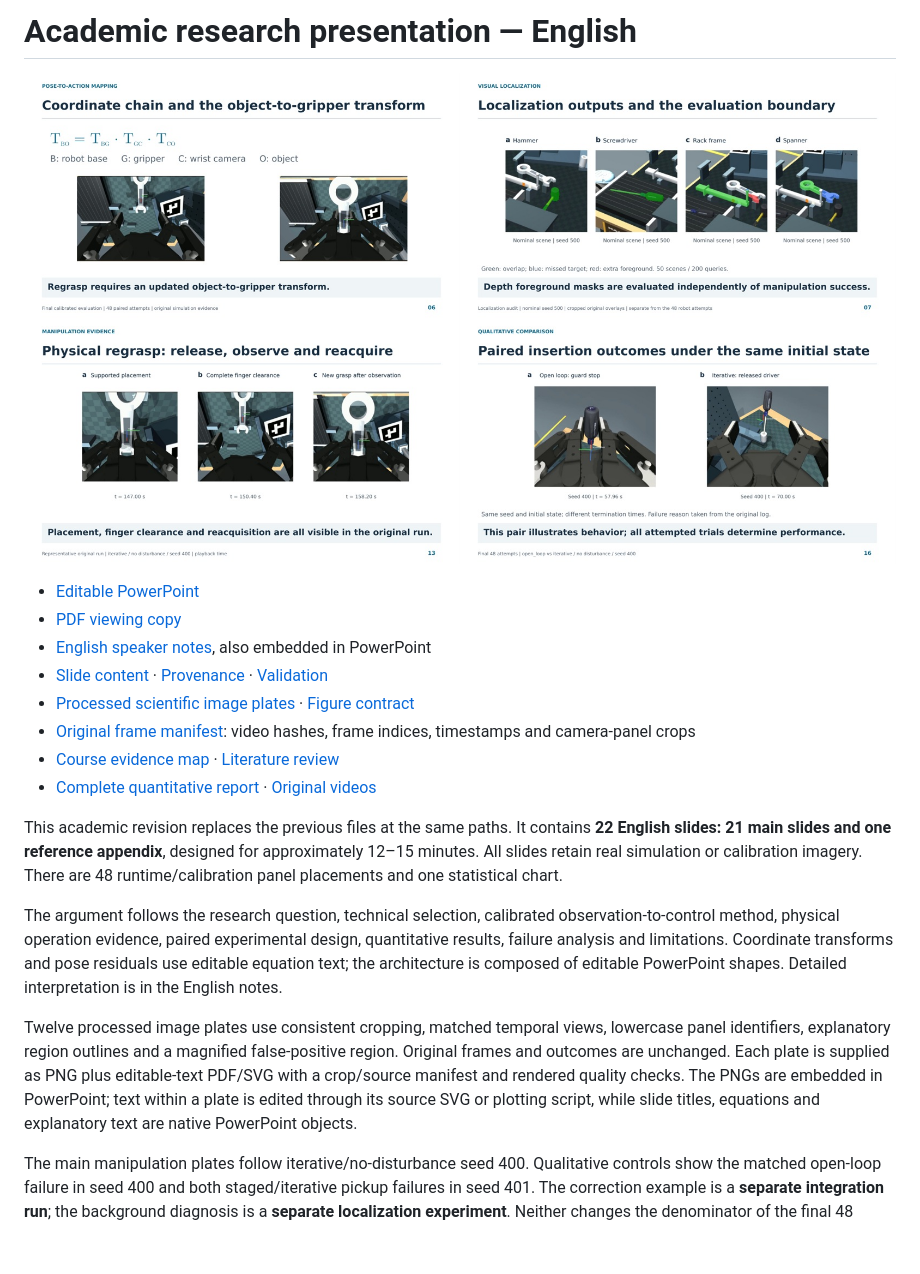
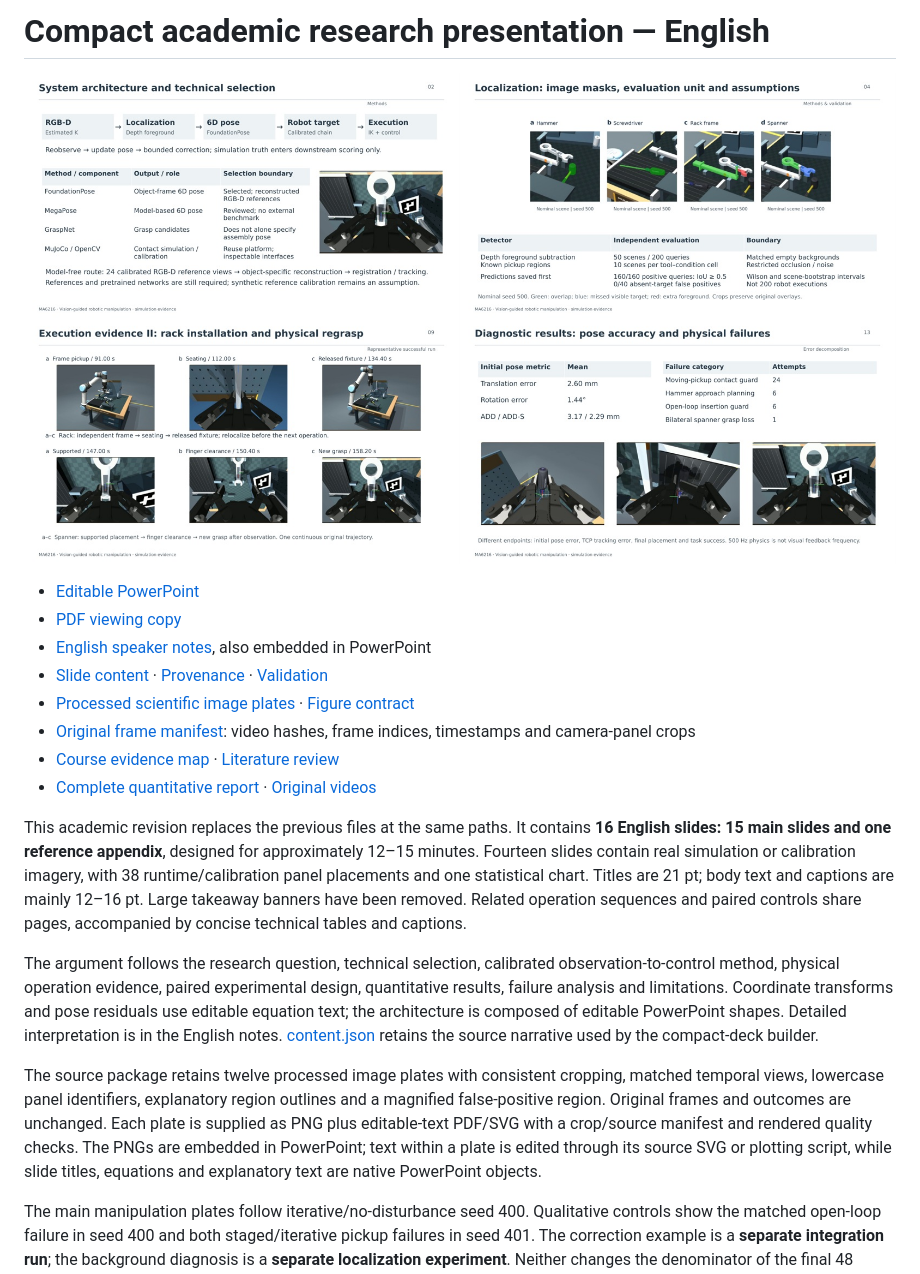
Before and after one commit to LewisLYU-HW/ma6216-ur5e-vision-pick-place, a Markdown page: docs/presentation/README.md, the part around the change. GitHub-like rendering; pictures changed too: docs/presentation/preview.jpg; blank space fills up the shorter version.

Commit message:
Replace banner-heavy slides with compact academic layouts

```diff
--- a/docs/presentation/README.md
+++ b/docs/presentation/README.md
@@ -1,4 +1,4 @@
-# Academic research presentation — English
+# Compact academic research presentation — English
 
 ![Selected pages from the academic presentation](preview.jpg)
 
@@ -11,11 +11,11 @@
 - [Course evidence map](../FINAL_PROJECT.md) · [Literature review](../LITERATURE_AND_SELECTION.md)
 - [Complete quantitative report](../results/visual-feedback-calibrated-v1/README.md) · [Original videos](../videos/visual-feedback-calibrated-v1/README.md)
 
-This academic revision replaces the previous files at the same paths. It contains **22 English slides: 21 main slides and one reference appendix**, designed for approximately 12–15 minutes. All slides retain real simulation or calibration imagery. There are 48 runtime/calibration panel placements and one statistical chart.
+This academic revision replaces the previous files at the same paths. It contains **16 English slides: 15 main slides and one reference appendix**, designed for approximately 12–15 minutes. Fourteen slides contain real simulation or calibration imagery, with 38 runtime/calibration panel placements and one statistical chart. Titles are 21 pt; body text and captions are mainly 12–16 pt. Large takeaway banners have been removed. Related operation sequences and paired controls share pages, accompanied by concise technical tables and captions.
 
-The argument follows the research question, technical selection, calibrated observation-to-control method, physical operation evidence, paired experimental design, quantitative results, failure analysis and limitations. Coordinate transforms and pose residuals use editable equation text; the architecture is composed of editable PowerPoint shapes. Detailed interpretation is in the English notes.
+The argument follows the research question, technical selection, calibrated observation-to-control method, physical operation evidence, paired experimental design, quantitative results, failure analysis and limitations. Coordinate transforms and pose residuals use editable equation text; the architecture is composed of editable PowerPoint shapes. Detailed interpretation is in the English notes. [content.json](content.json) retains the source narrative used by the compact-deck builder.
 
-Twelve processed image plates use consistent cropping, matched temporal views, lowercase panel identifiers, explanatory region outlines and a magnified false-positive region. Original frames and outcomes are unchanged. Each plate is supplied as PNG plus editable-text PDF/SVG with a crop/source manifest and rendered quality checks. The PNGs are embedded in PowerPoint; text within a plate is edited through its source SVG or plotting script, while slide titles, equations and explanatory text are native PowerPoint objects.
+The source package retains twelve processed image plates with consistent cropping, matched temporal views, lowercase panel identifiers, explanatory region outlines and a magnified false-positive region. Original frames and outcomes are unchanged. Each plate is supplied as PNG plus editable-text PDF/SVG with a crop/source manifest and rendered quality checks. The PNGs are embedded in PowerPoint; text within a plate is edited through its source SVG or plotting script, while slide titles, equations and explanatory text are native PowerPoint objects.
 
 The main manipulation plates follow iterative/no-disturbance seed 400. Qualitative controls show the matched open-loop failure in seed 400 and both staged/iterative pickup failures in seed 401. The correction example is a **separate integration run**; the background diagnosis is a **separate localization experiment**. Neither changes the denominator of the final 48 attempts. The result does not establish architectural superiority, equivalence or real-robot reliability.
 
```
Also changed, not shown: README.md (+1 -1 lines), docs/presentation/speaker_notes.md (+40 -56 lines), 7 other files.
